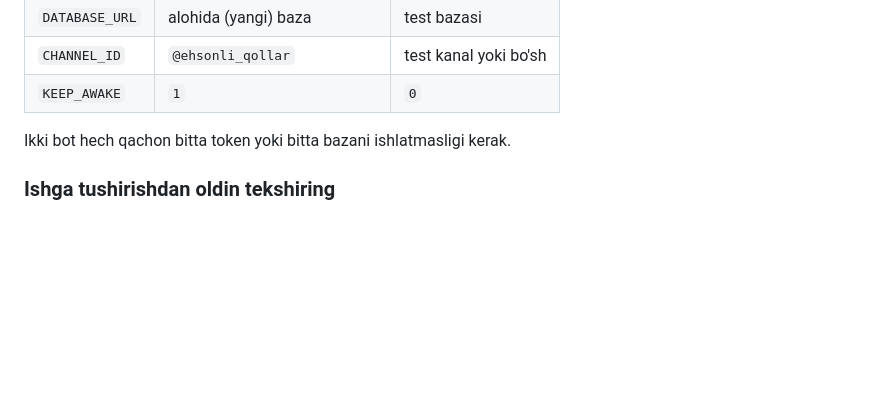
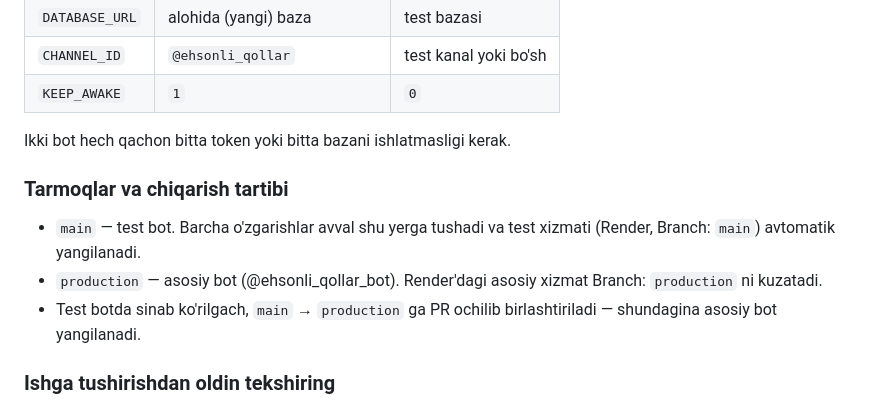
Before and after one commit to dilmurodusmonov/Bot, a Markdown page: README.md, the part around the change. Rendered like a GitHub page; blank space fills up the shorter version.

Commit message:
README: main (test) va production (asosiy bot) tarmoqlari tartibi (#500)
Claude-Session: https://claude.ai/code/session_01F3XNALHDMSRdFYeWgW1SR5

Co-authored-by: Claude <noreply@anthropic.com>

```diff
--- a/README.md
+++ b/README.md
@@ -84,6 +84,15 @@ environment o'zgaruvchilarida:
 | `KEEP_AWAKE` | `1` | `0` |
 
 Ikki bot hech qachon bitta token yoki bitta bazani ishlatmasligi kerak.
+
+### Tarmoqlar va chiqarish tartibi
+
+- `main` — test bot. Barcha o'zgarishlar avval shu yerga tushadi va test
+  xizmati (Render, Branch: `main`) avtomatik yangilanadi.
+- `production` — asosiy bot (@ehsonli_qollar_bot). Render'dagi asosiy
+  xizmat Branch: `production` ni kuzatadi.
+- Test botda sinab ko'rilgach, `main` → `production` ga PR ochilib
+  birlashtiriladi — shundagina asosiy bot yangilanadi.
 
 ### Ishga tushirishdan oldin tekshiring
 - Bot kanalda admin (post yozish, tahrirlash, o'chirish huquqlari bilan).
```
